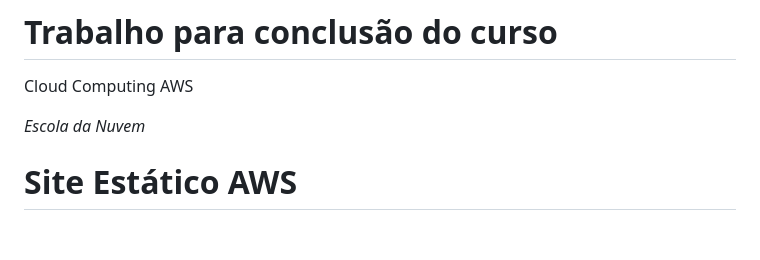
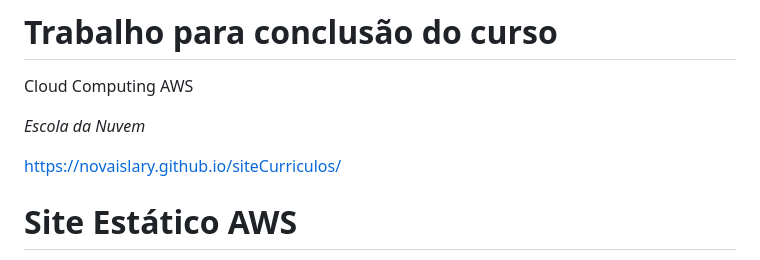
Before and after one commit to NovaisLary/siteCurriculos, a Markdown page: README.md, the part around the change. GitHub-like rendering; blank space fills up the shorter version.

Commit message:
link site README.md

```diff
--- a/README.md
+++ b/README.md
@@ -3,6 +3,8 @@
 Cloud Computing AWS
 
 *Escola da Nuvem*
+
+https://novaislary.github.io/siteCurriculos/
 
 # Site Estático AWS
 
```
